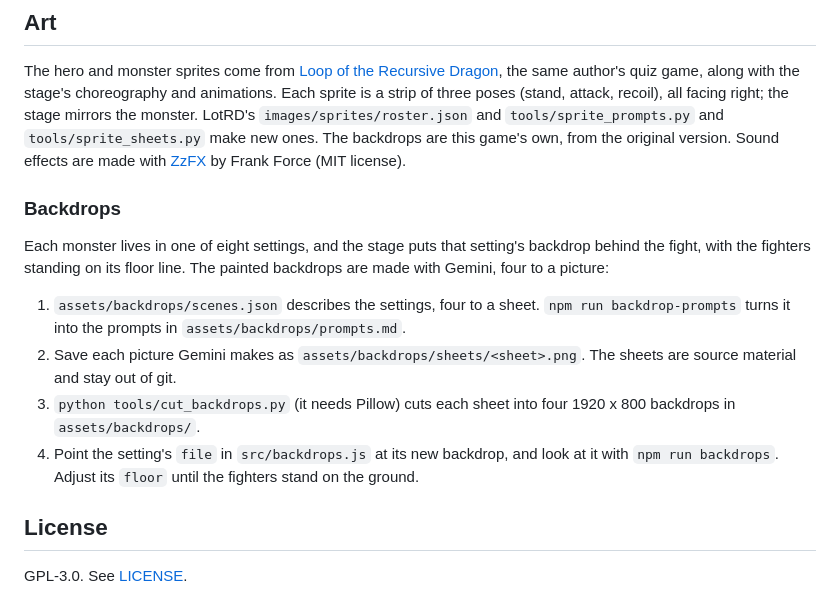
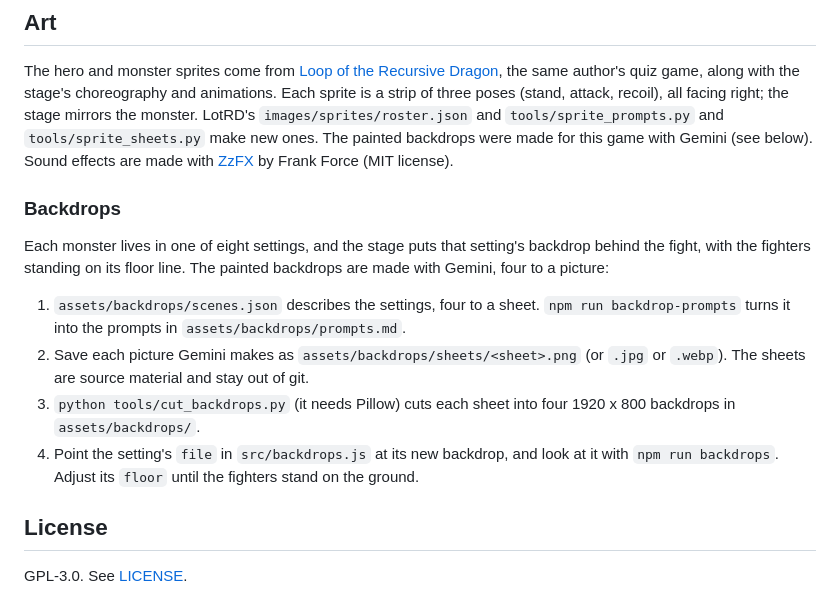
Before and after one commit to brendanpshea/NinjaMathCat, a Markdown page: README.md, the part around the change. Rendered like a GitHub page.

Commit message:
README: credit the painted backdrops, and the sheet types the cutter reads
Co-Authored-By: Claude Opus 5.5 <noreply@anthropic.com>

```diff
--- a/README.md
+++ b/README.md
@@ -103,7 +103,7 @@ same author's quiz game, along with the stage's choreography and animations.
 Each sprite is a strip of three poses (stand, attack, recoil), all facing
 right; the stage mirrors the monster. LotRD's `images/sprites/roster.json`
 and `tools/sprite_prompts.py` and `tools/sprite_sheets.py` make new ones.
-The backdrops are this game's own, from the original version. Sound effects
+The painted backdrops were made for this game with Gemini (see below). Sound effects
 are made with [ZzFX](https://github.com/KilledByAPixel/ZzFX) by Frank Force
 (MIT license).
 
@@ -116,7 +116,8 @@ painted backdrops are made with Gemini, four to a picture:
 1. `assets/backdrops/scenes.json` describes the settings, four to a sheet.
    `npm run backdrop-prompts` turns it into the prompts in
    `assets/backdrops/prompts.md`.
-2. Save each picture Gemini makes as `assets/backdrops/sheets/<sheet>.png`.
+2. Save each picture Gemini makes as `assets/backdrops/sheets/<sheet>.png`
+   (or `.jpg` or `.webp`).
    The sheets are source material and stay out of git.
 3. `python tools/cut_backdrops.py` (it needs Pillow) cuts each sheet into four
    1920 x 800 backdrops in `assets/backdrops/`.
@@ -124,7 +125,6 @@ painted backdrops are made with Gemini, four to a picture:
    look at it with `npm run backdrops`. Adjust its `floor` until the fighters
    stand on the ground.
 
-
 ## License
 
 GPL-3.0. See [LICENSE](LICENSE).
```
